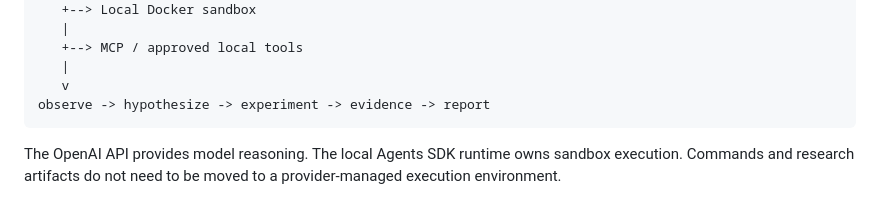
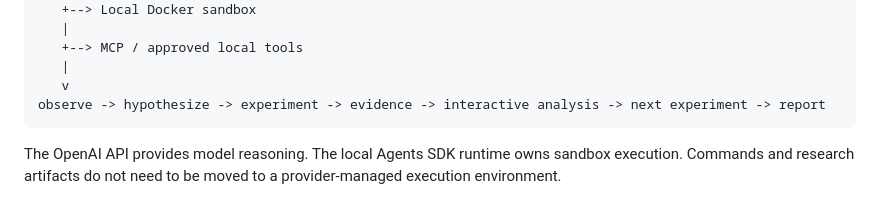
Before and after one commit to Opposum0112/Decretum, a Markdown page: README.md, the part around the change. GitHub-like rendering.

Commit message:
Document interactive evidence analysis workflow

````diff
--- a/README.md
+++ b/README.md
@@ -30,7 +30,7 @@ OpenAI Agents SDK
    +--> MCP / approved local tools
    |
    v
-observe -> hypothesize -> experiment -> evidence -> report
+observe -> hypothesize -> experiment -> evidence -> interactive analysis -> next experiment -> report
 ```
 
 The OpenAI API provides model reasoning. The local Agents SDK runtime owns sandbox execution. Commands and research artifacts do not need to be moved to a provider-managed execution environment.
````
